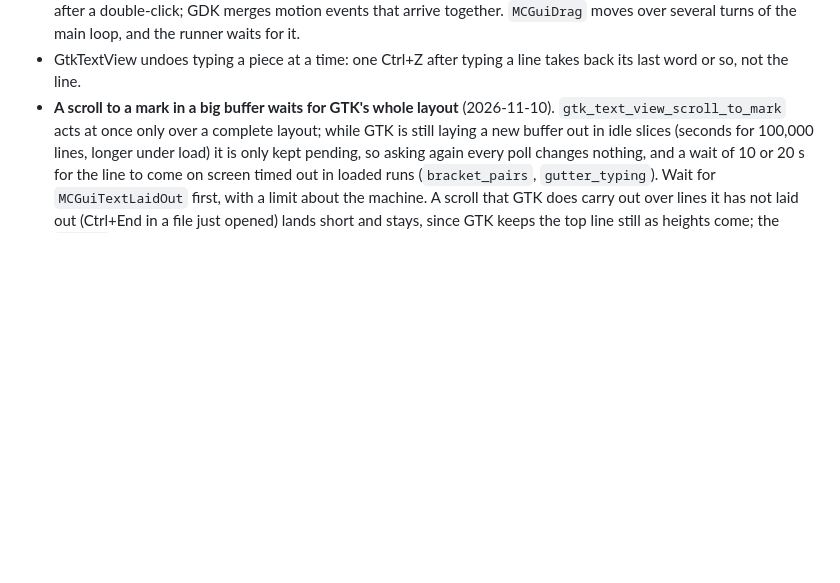
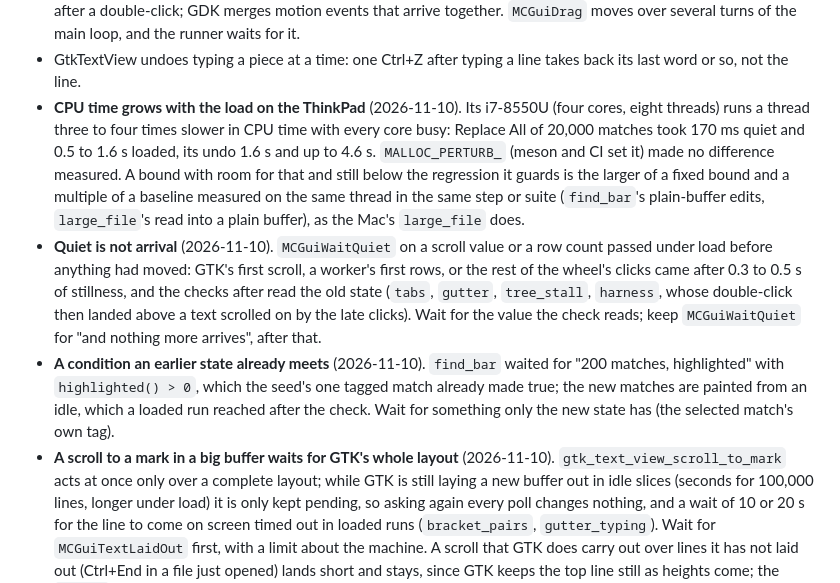
Before and after one commit to e-c-hansen/minicode, a Markdown page: linux/HANDOFF.md, the part around the change. Rendered like a GitHub page; blank space fills up the shorter version.

Commit message:
linux/HANDOFF.md: the GUI checks' traps found in the flake hunt
Three notes beside the ones the fixes brought: a thread's CPU time on the
ThinkPad grows three to four times with the load (and MALLOC_PERTURB_ is
not why), so bounds follow a baseline from the same thread; a quiet value
is not an arrived one; and a wait condition an earlier state already
meets passes before the new state comes.

Co-Authored-By: Claude Opus 5.5 <noreply@anthropic.com>
Claude-Session: https://claude.ai/code/session_018by8nWkc6x3awUvzRBef2W

```diff
--- a/linux/HANDOFF.md
+++ b/linux/HANDOFF.md
@@ -2060,6 +2060,29 @@ GUI checks (`tests/gui`):
   turns of the main loop, and the runner waits for it.
 - GtkTextView undoes typing a piece at a time: one Ctrl+Z after typing a
   line takes back its last word or so, not the line.
+- **CPU time grows with the load on the ThinkPad** (2026-11-10). Its
+  i7-8550U (four cores, eight threads) runs a thread three to four times
+  slower in CPU time with every core busy: Replace All of 20,000 matches
+  took 170 ms quiet and 0.5 to 1.6 s loaded, its undo 1.6 s and up to 4.6
+  s. `MALLOC_PERTURB_` (meson and CI set it) made no difference measured.
+  A bound with room for that and still below the regression it guards is
+  the larger of a fixed bound and a multiple of a baseline measured on the
+  same thread in the same step or suite (`find_bar`'s plain-buffer edits,
+  `large_file`'s read into a plain buffer), as the Mac's `large_file` does.
+- **Quiet is not arrival** (2026-11-10). `MCGuiWaitQuiet` on a scroll value
+  or a row count passed under load before anything had moved: GTK's first
+  scroll, a worker's first rows, or the rest of the wheel's clicks came
+  after 0.3 to 0.5 s of stillness, and the checks after read the old
+  state (`tabs`, `gutter`, `tree_stall`, `harness`, whose double-click then
+  landed above a text scrolled on by the late clicks). Wait for the value
+  the check reads; keep `MCGuiWaitQuiet` for "and nothing more arrives",
+  after that.
+- **A condition an earlier state already meets** (2026-11-10).
+  `find_bar` waited for "200 matches, highlighted" with
+  `highlighted() > 0`, which the seed's one tagged match already made
+  true; the new matches are painted from an idle, which a loaded run
+  reached after the check. Wait for something only the new state has (the
+  selected match's own tag).
 - **A scroll to a mark in a big buffer waits for GTK's whole layout**
   (2026-11-10). `gtk_text_view_scroll_to_mark` acts at once only over a
   complete layout; while GTK is still laying a new buffer out in idle
```
